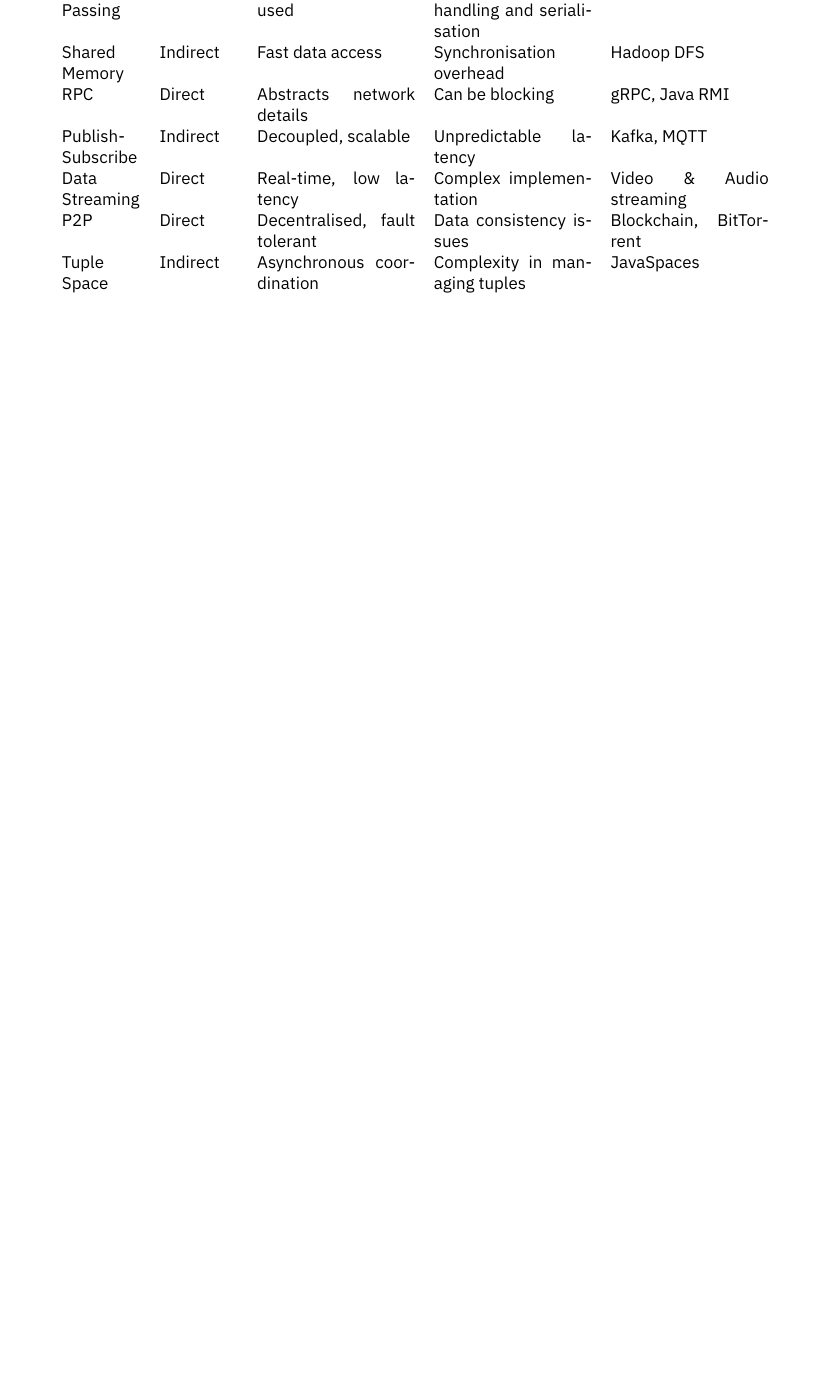
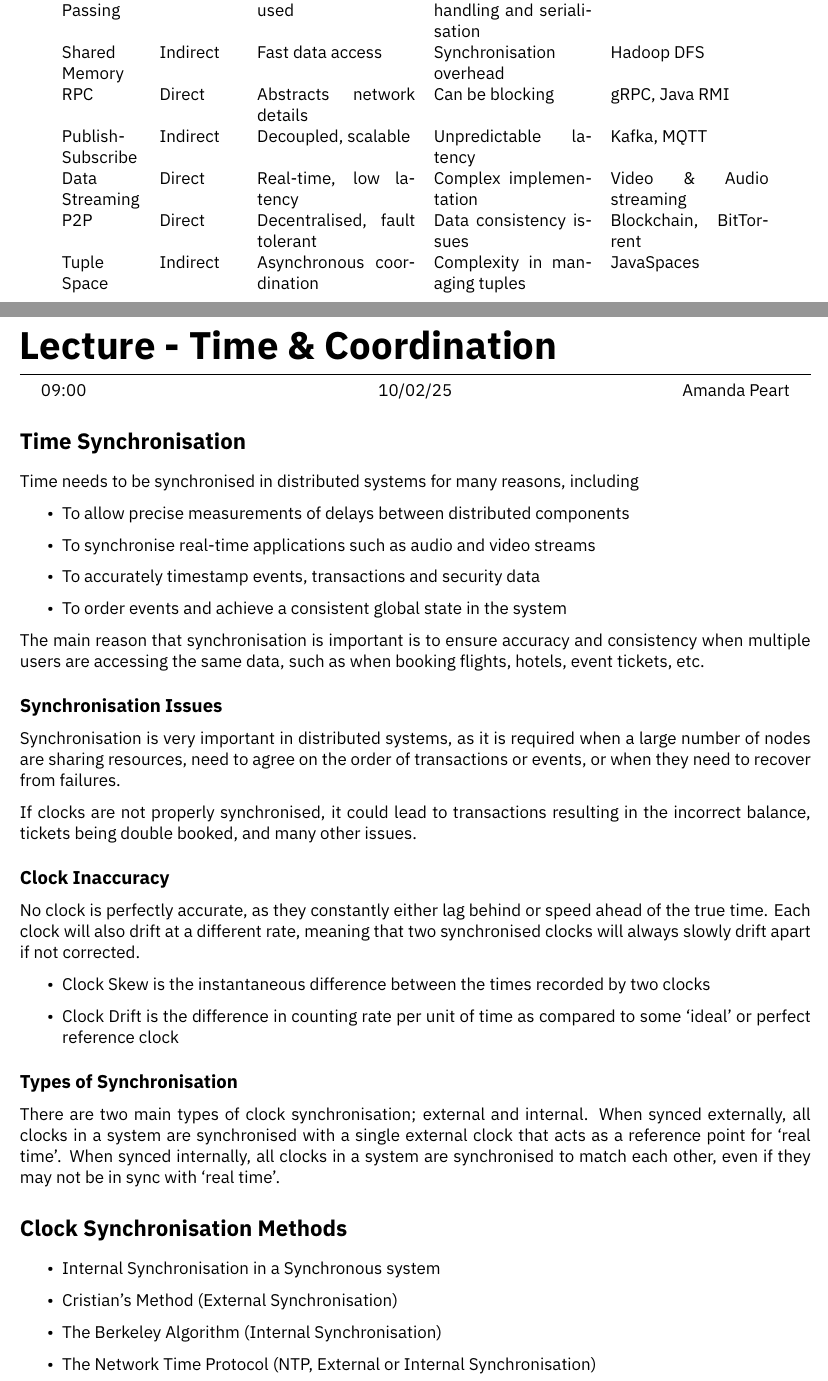
Before and after one commit to HughTB/cs-notes, a LaTeX document (3rd-year/m30225-disas/m30225.tex, which reads 3rd-year/m30225-disas/sessions/2025-02-10.tex): part of page 8 of 15 before the commit and two parts of pages 8 and 9 of 18 after it, the two joined at a grey line, cut so that both start at the same text, the shorter picture padded with empty space. Compiled offline with XeLaTeX.

Commit message:
add distributed systems lecture

```diff
--- /dev/null
+++ b/3rd-year/m30225-disas/sessions/2025-02-10.tex
@@ -0,0 +1,41 @@
+\lecture{Time \& Coordination}{09:00}{10/02/25}{Amanda Peart}
+
+\section*{Time Synchronisation}
+
+Time needs to be synchronised in distributed systems for many reasons, including
+\begin{itemize}
+  \item To allow precise measurements of delays between distributed components
+  \item To synchronise real-time applications such as audio and video streams
+  \item To accurately timestamp events, transactions and security data
+  \item To order events and achieve a consistent global state in the system
+\end{itemize}
+
+The main reason that synchronisation is important is to ensure accuracy and consistency when multiple users are accessing the same data, such as when booking flights, hotels, event tickets, etc.
+
+\subsection*{Synchronisation Issues}
+
+Synchronisation is very important in distributed systems, as it is required when a large number of nodes are sharing resources, need to agree on the order of transactions or events, or when they need to recover from failures.
+
+If clocks are not properly synchronised, it could lead to transactions resulting in the incorrect balance, tickets being double booked, and many other issues.
+
+\subsection*{Clock Inaccuracy}
+
+No clock is perfectly accurate, as they constantly either lag behind or speed ahead of the true time. Each clock will also drift at a different rate, meaning that two synchronised clocks will always slowly drift apart if not corrected.
+
+\begin{itemize}
+  \item Clock Skew is the instantaneous difference between the times recorded by two clocks
+  \item Clock Drift is the difference in counting rate per unit of time as compared to some `ideal' or perfect reference clock
+\end{itemize}
+
+\subsection*{Types of Synchronisation}
+
+There are two main types of clock synchronisation; external and internal. When synced externally, all clocks in a system are synchronised with a single external clock that acts as a reference point for `real time'. When synced internally, all clocks in a system are synchronised to match each other, even if they may not be in sync with `real time'.
+
+\section*{Clock Synchronisation Methods}
+
+\begin{itemize}
+  \item Internal Synchronisation in a Synchronous system
+  \item Cristian's Method (External Synchronisation)
+  \item The Berkeley Algorithm (Internal Synchronisation)
+  \item The Network Time Protocol (NTP, External or Internal Synchronisation)
+\end{itemize}
```
Also changed, not shown: 3rd-year/m30225-disas/m30225.tex (+1 -0 lines), 3rd-year/m30225-disas/m30225.pdf, 3rd-year/m30225-disas/sessions/2025-02-10.tex (70 more changed lines).
